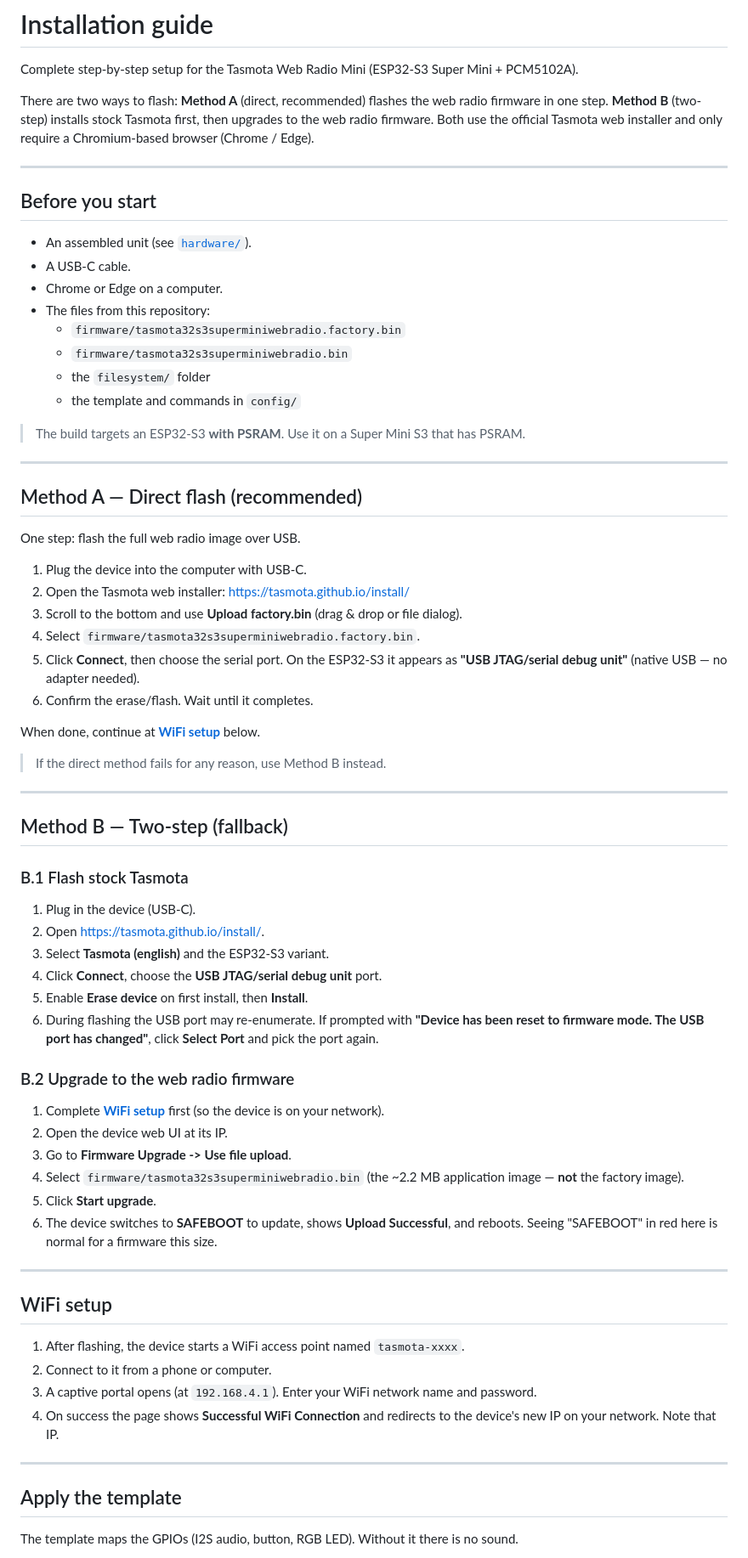
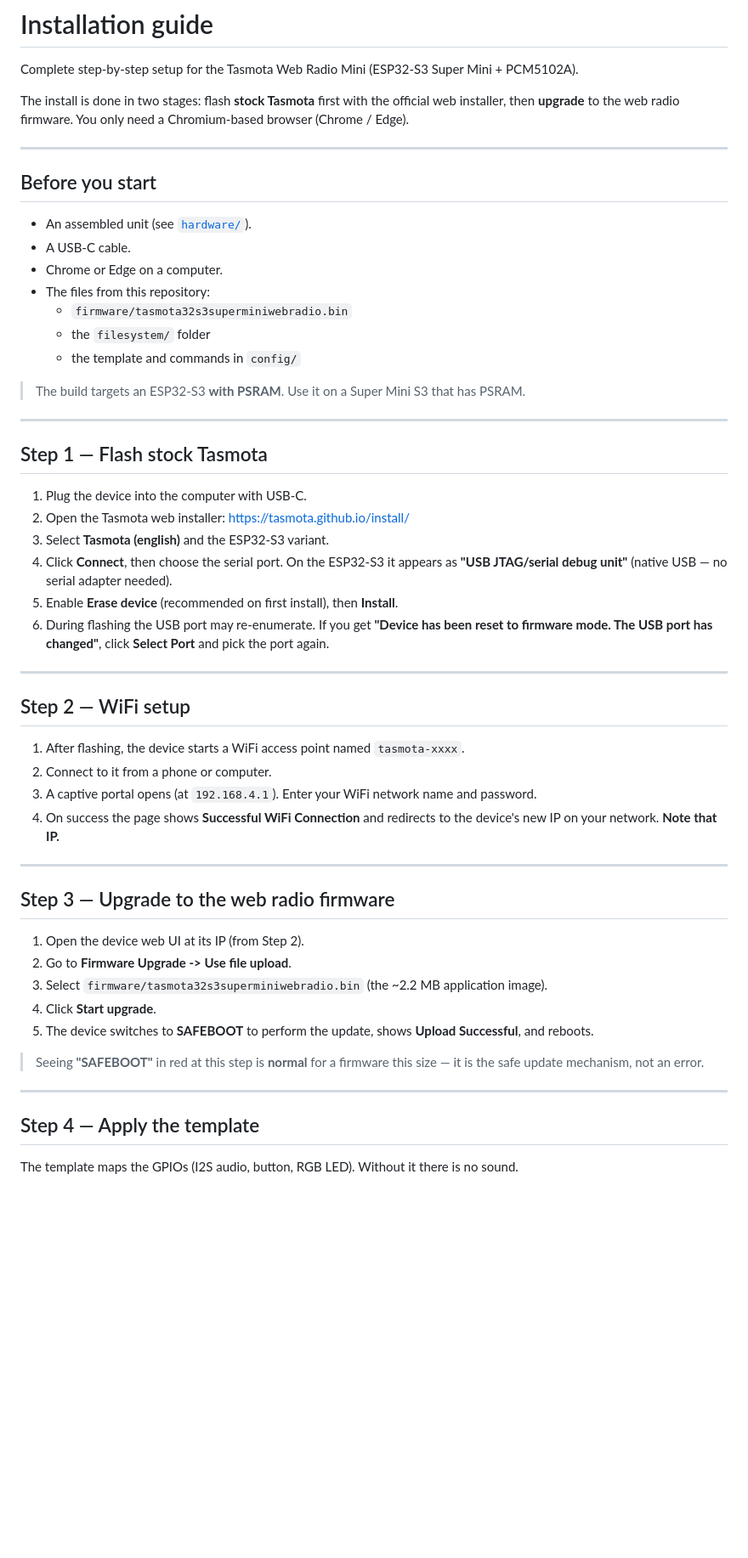
Before and after one commit to rkroman-86/tasmota-webradio-mini, a Markdown page: docs/installation.md, the part around one of its changes. Shown at 85% size. GitHub-like rendering; blank space fills up the shorter version.

```diff
--- a/docs/installation.md
+++ b/docs/installation.md
@@ -3,10 +3,9 @@
 Complete step-by-step setup for the Tasmota Web Radio Mini
 (ESP32-S3 Super Mini + PCM5102A).
 
-There are two ways to flash: **Method A** (direct, recommended) flashes the
-web radio firmware in one step. **Method B** (two-step) installs stock Tasmota
-first, then upgrades to the web radio firmware. Both use the official Tasmota
-web installer and only require a Chromium-based browser (Chrome / Edge).
+The install is done in two stages: flash **stock Tasmota** first with the official
+web installer, then **upgrade** to the web radio firmware. You only need a
+Chromium-based browser (Chrome / Edge).
 
 ---
 
@@ -16,7 +15,6 @@ web installer and only require a Chromium-based browser (Chrome / Edge).
 - A USB-C cable.
 - Chrome or Edge on a computer.
 - The files from this repository:
-  - `firmware/tasmota32s3superminiwebradio.factory.bin`
   - `firmware/tasmota32s3superminiwebradio.bin`
   - the `filesystem/` folder
   - the template and commands in `config/`
@@ -26,62 +24,47 @@ web installer and only require a Chromium-based browser (Chrome / Edge).
 
 ---
 
-## Method A — Direct flash (recommended)
-
-One step: flash the full web radio image over USB.
+## Step 1 — Flash stock Tasmota
 
 1. Plug the device into the computer with USB-C.
 2. Open the Tasmota web installer: <https://tasmota.github.io/install/>
-3. Scroll to the bottom and use **Upload factory.bin** (drag & drop or file dialog).
-4. Select `firmware/tasmota32s3superminiwebradio.factory.bin`.
-5. Click **Connect**, then choose the serial port. On the ESP32-S3 it appears as
-   **"USB JTAG/serial debug unit"** (native USB — no adapter needed).
-6. Confirm the erase/flash. Wait until it completes.
-
-When done, continue at **[WiFi setup](#wifi-setup)** below.
-
-> If the direct method fails for any reason, use Method B instead.
+3. Select **Tasmota (english)** and the ESP32-S3 variant.
+4. Click **Connect**, then choose the serial port. On the ESP32-S3 it appears as
+   **"USB JTAG/serial debug unit"** (native USB — no serial adapter needed).
+5. Enable **Erase device** (recommended on first install), then **Install**.
+6. During flashing the USB port may re-enumerate. If you get
+   **"Device has been reset to firmware mode. The USB port has changed"**,
+   click **Select Port** and pick the port again.
 
 ---
 
-## Method B — Two-step (fallback)
-
-### B.1 Flash stock Tasmota
-
-1. Plug in the device (USB-C).
-2. Open <https://tasmota.github.io/install/>.
-3. Select **Tasmota (english)** and the ESP32-S3 variant.
-4. Click **Connect**, choose the **USB JTAG/serial debug unit** port.
-5. Enable **Erase device** on first install, then **Install**.
-6. During flashing the USB port may re-enumerate. If prompted with
-   **"Device has been reset to firmware mode. The USB port has changed"**,
-   click **Select Port** and pick the port again.
-
-### B.2 Upgrade to the web radio firmware
-
-1. Complete **[WiFi setup](#wifi-setup)** first (so the device is on your network).
-2. Open the device web UI at its IP.
-3. Go to **Firmware Upgrade -> Use file upload**.
-4. Select `firmware/tasmota32s3superminiwebradio.bin`
-   (the ~2.2 MB application image — **not** the factory image).
-5. Click **Start upgrade**.
-6. The device switches to **SAFEBOOT** to update, shows **Upload Successful**,
-   and reboots. Seeing "SAFEBOOT" in red here is normal for a firmware this size.
-
----
-
-## WiFi setup
+## Step 2 — WiFi setup
 
 1. After flashing, the device starts a WiFi access point named `tasmota-xxxx`.
 2. Connect to it from a phone or computer.
 3. A captive portal opens (at `192.168.4.1`). Enter your WiFi network name and
    password.
 4. On success the page shows **Successful WiFi Connection** and redirects to the
-   device's new IP on your network. Note that IP.
+   device's new IP on your network. **Note that IP.**
 
 ---
 
-## Apply the template
+## Step 3 — Upgrade to the web radio firmware
+
+1. Open the device web UI at its IP (from Step 2).
+2. Go to **Firmware Upgrade -> Use file upload**.
+3. Select `firmware/tasmota32s3superminiwebradio.bin`
+   (the ~2.2 MB application image).
+4. Click **Start upgrade**.
+5. The device switches to **SAFEBOOT** to perform the update, shows
+   **Upload Successful**, and reboots.
+
+> Seeing **"SAFEBOOT"** in red at this step is **normal** for a firmware this
+> size — it is the safe update mechanism, not an error.
+
+---
+
+## Step 4 — Apply the template
 
 The template maps the GPIOs (I2S audio, button, RGB LED). Without it there is
 no sound.
```
Also changed, not shown: other parts of docs/installation.md (+13 -5 lines).
